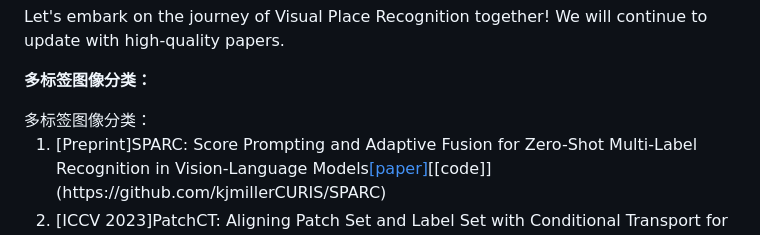
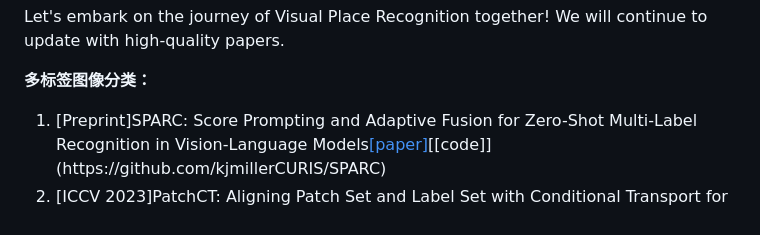
Before and after one commit to wang-akang/MyPaper, a Markdown page: README.md, the part around the change printed below. Rendered like a GitHub page.

```diff
--- a/README.md
+++ b/README.md
@@ -1,9 +1,7 @@
 Let's embark on the journey of Visual Place Recognition together! We will continue to update with high-quality papers.
 
 **多标签图像分类：**
-<div style="background-color: #ADD8E6; padding: 10px; border-left: 5px solid black;font-size: 24px;">
-  多标签图像分类：
-</div>
+<div style="background-color: #ADD8E6; padding: 10px; border-left: 5px solid black;">
 
 1. [Preprint]SPARC: Score Prompting and Adaptive Fusion for Zero-Shot Multi-Label Recognition in Vision-Language Models[[paper]](https://arxiv.org/pdf/2502.16911?)[[code]](https://github.com/kjmillerCURIS/SPARC)
 2. [ICCV 2023]PatchCT: Aligning Patch Set and Label Set with Conditional Transport for Multi-Label Image Classification[[paper]](https://openaccess.thecvf.com/content/ICCV2023/papers/Li_PatchCT_Aligning_Patch_Set_and_Label_Set_with_Conditional_Transport_ICCV_2023_paper.pdf)
```
Also changed, not shown: other parts of README.md (+1 -0 lines).
